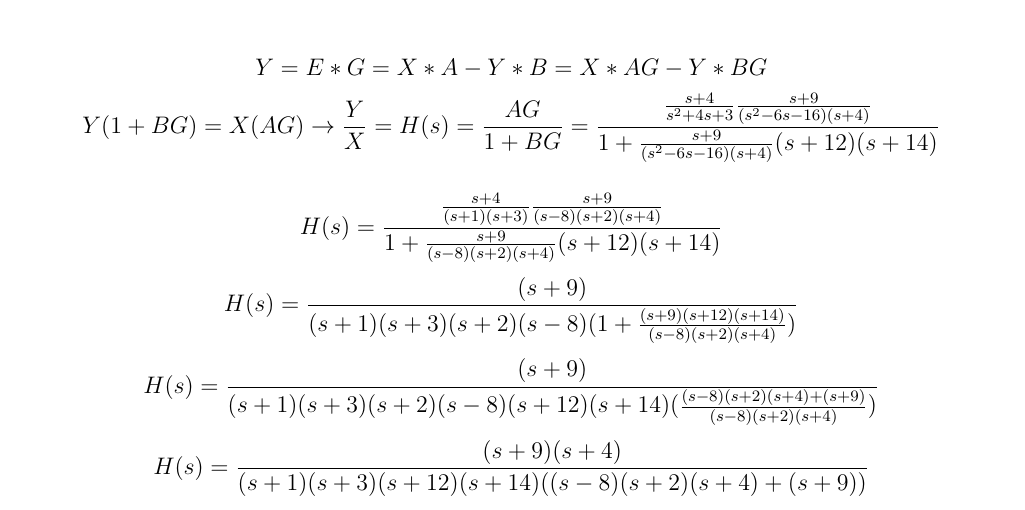
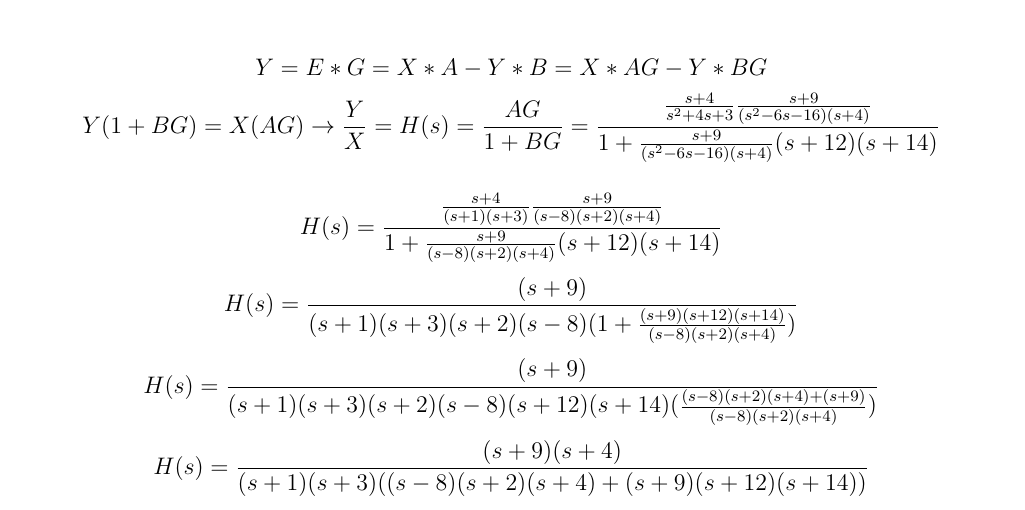
Before and after one commit to The-Bug-Developer/Lab7, a LaTeX document (Lab7.tex): part of the page, cut so that both start at the same text. Compiled offline with pdfLaTeX.

Commit message:
incomplete as of now

```diff
--- a/Lab7.tex
+++ b/Lab7.tex
@@ -42,5 +42,5 @@ $$Y(1+BG)=X(AG)\rightarrow \frac{Y}{X}=H(s)=\frac{AG}{1+BG}=\frac{\frac{s+4}{s^2
 $$H(s)=\frac{\frac{s+4}{(s+1)(s+3)}\frac{s+9}{(s-8)(s+2)(s+4)}}{1+\frac{s+9}{(s-8)(s+2)(s+4)}(s+12)(s+14)}$$
 $$H(s)=\frac{(s+9)}{(s+1)(s+3)(s+2)(s-8)(1+\frac{(s+9)(s+12)(s+14)}{(s-8)(s+2)(s+4)})}$$
 $$H(s)=\frac{(s+9)}{(s+1)(s+3)(s+2)(s-8)(s+12)(s+14)(\frac{(s-8)(s+2)(s+4)+(s+9)}{(s-8)(s+2)(s+4)})}$$
-$$H(s)=\frac{(s+9)(s+4)}{(s+1)(s+3)(s+12)(s+14)((s-8)(s+2)(s+4)+(s+9))}$$
+$$H(s)=\frac{(s+9)(s+4)}{(s+1)(s+3)((s-8)(s+2)(s+4)+(s+9)(s+12)(s+14))}$$
 \end{document}
```
Also changed, not shown: Lab7.pdf, img1.png (added), img2.png (added), 3 other files.
